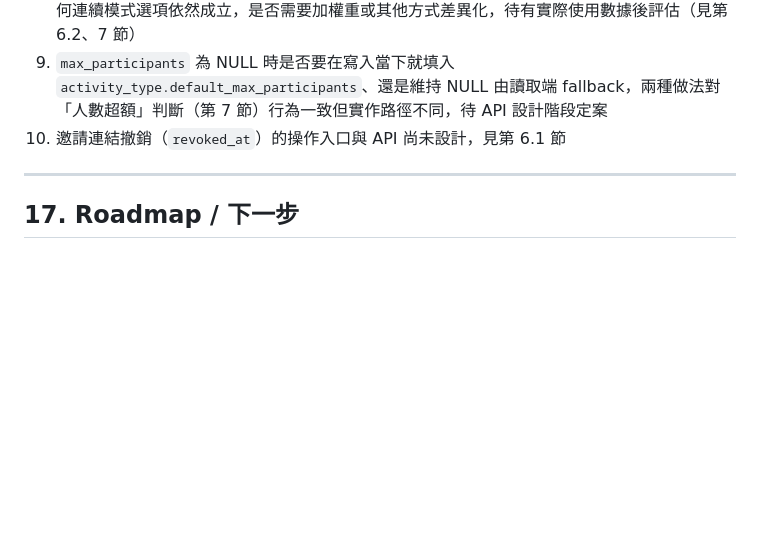
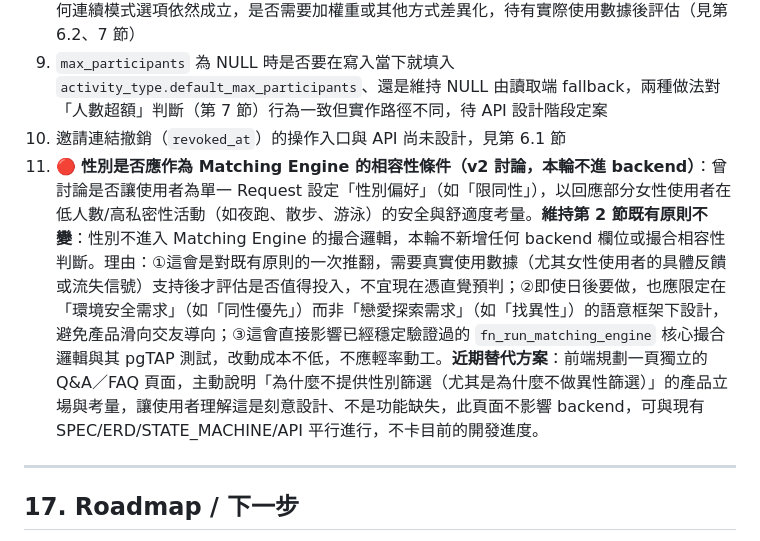
Before and after one commit to egger-meow/find-people-now, a Markdown page: docs/SPEC.md, the part around the change. Drawn GitHub-style; blank space fills up the shorter version.

Commit message:
docs: log gender-as-matching-condition as open v2 question (no backend change)
Records the discussion and the decision to keep gender out of
fn_run_matching_engine for now; frontend FAQ page is the near-term
substitute. Pure documentation change, SPEC.md §16 only.

Co-Authored-By: Claude Sonnet 5 <noreply@anthropic.com>

```diff
--- a/docs/SPEC.md
+++ b/docs/SPEC.md
@@ -512,6 +512,7 @@ MVP 階段不自建後端；等真實用量起來（校園爆量、Realtime conn
 8. 貪婪成局策略下，連續模式（`group_size_step` 為 null）的選項只要 `min_participants < max_participants`，達到 `min_participants` 就會立即成局、不等待湊到 `max_participants`——v1.5 版本「不限，人多熱鬧」的固定選項在 v1.6 UI 重構後已不存在，但此行為特性對任何連續模式選項依然成立，是否需要加權重或其他方式差異化，待有實際使用數據後評估（見第 6.2、7 節）
 9. `max_participants` 為 NULL 時是否要在寫入當下就填入 `activity_type.default_max_participants`、還是維持 NULL 由讀取端 fallback，兩種做法對「人數超額」判斷（第 7 節）行為一致但實作路徑不同，待 API 設計階段定案
 10. 邀請連結撤銷（`revoked_at`）的操作入口與 API 尚未設計，見第 6.1 節
+11. 🔴 **性別是否應作為 Matching Engine 的相容性條件（v2 討論，本輪不進 backend）**：曾討論是否讓使用者為單一 Request 設定「性別偏好」（如「限同性」），以回應部分女性使用者在低人數/高私密性活動（如夜跑、散步、游泳）的安全與舒適度考量。**維持第 2 節既有原則不變**：性別不進入 Matching Engine 的撮合邏輯，本輪不新增任何 backend 欄位或撮合相容性判斷。理由：①這會是對既有原則的一次推翻，需要真實使用數據（尤其女性使用者的具體反饋或流失信號）支持後才評估是否值得投入，不宜現在憑直覺預判；②即使日後要做，也應限定在「環境安全需求」（如「同性優先」）而非「戀愛探索需求」（如「找異性」）的語意框架下設計，避免產品滑向交友導向；③這會直接影響已經穩定驗證過的 `fn_run_matching_engine` 核心撮合邏輯與其 pgTAP 測試，改動成本不低，不應輕率動工。**近期替代方案**：前端規劃一頁獨立的 Q&A／FAQ 頁面，主動說明「為什麼不提供性別篩選（尤其是為什麼不做異性篩選）」的產品立場與考量，讓使用者理解這是刻意設計、不是功能缺失，此頁面不影響 backend，可與現有 SPEC/ERD/STATE_MACHINE/API 平行進行，不卡目前的開發進度。
 
 ---
 
```
